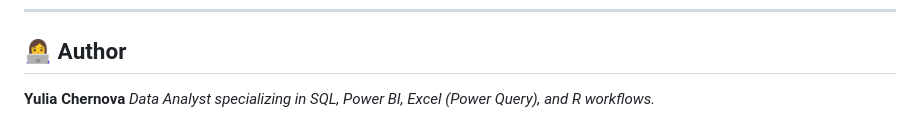
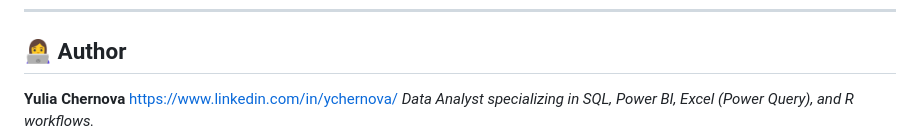
Before and after one commit to Yulia-Chernova/Comprehensive-Data-Analysis-Project, a Markdown page: README.md, the part around one of its changes. Rendered like a GitHub page.

```diff
--- a/README.md
+++ b/README.md
@@ -71,4 +71,5 @@ Raw data available on Kaggle. SQL scripts require a BigQuery environment; R scri
 
 ## 👩‍💻 Author
 **Yulia Chernova**
+https://www.linkedin.com/in/ychernova/
 *Data Analyst specializing in SQL, Power BI, Excel (Power Query), and R workflows.*
```
Also changed, not shown: other parts of README.md (+1 -1 lines).
